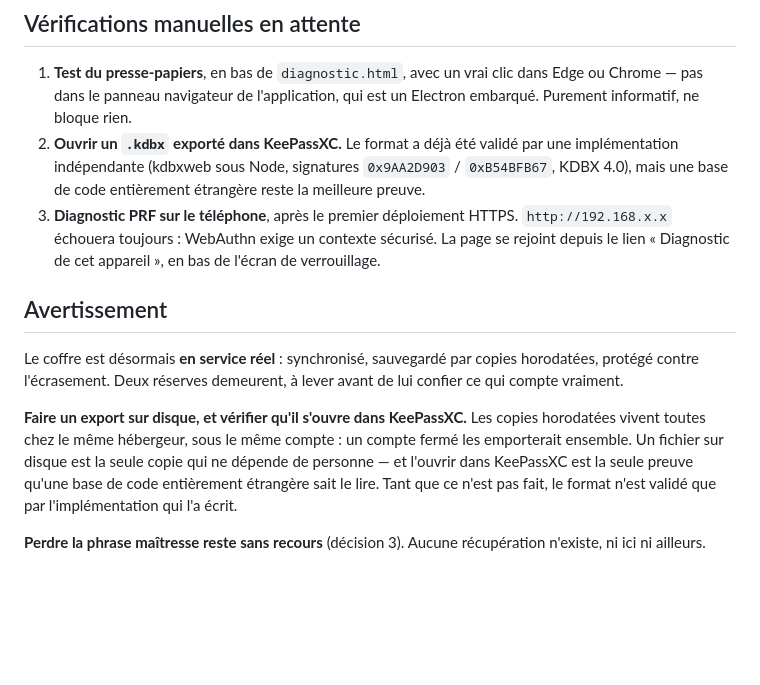
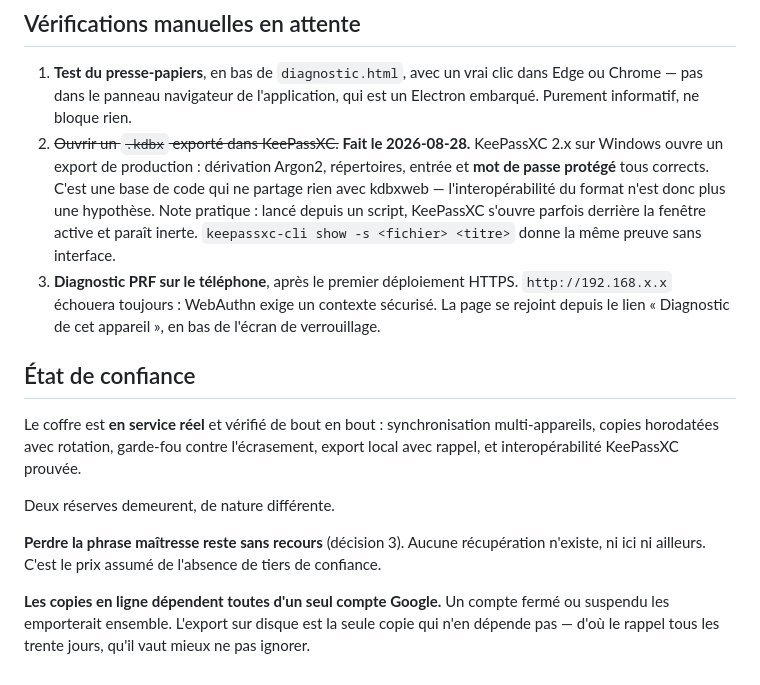
Before and after one commit to TG24130/mysafer, a Markdown page: REPRISE.md, the part around the change. Rendered like a GitHub page; blank space fills up the shorter version.

Commit message:
Interoperabilite KeePassXC verifiee
Un export de production s'ouvre dans KeePassXC : Argon2, repertoires, entree et
champ mot de passe protege tous corrects. Le format ne depend plus de la seule
implementation kdbxweb.

```diff
--- a/REPRISE.md
+++ b/REPRISE.md
@@ -508,27 +508,32 @@ Recherche des briques : `../Quittance-Facile/.github-research/latest.md`
 1. **Test du presse-papiers**, en bas de `diagnostic.html`, avec un vrai clic
    dans Edge ou Chrome — pas dans le panneau navigateur de l'application, qui
    est un Electron embarqué. Purement informatif, ne bloque rien.
-2. **Ouvrir un `.kdbx` exporté dans KeePassXC.** Le format a déjà été validé par
-   une implémentation indépendante (kdbxweb sous Node, signatures
-   `0x9AA2D903` / `0xB54BFB67`, KDBX 4.0), mais une base de code entièrement
-   étrangère reste la meilleure preuve.
+2. ~~Ouvrir un `.kdbx` exporté dans KeePassXC.~~ **Fait le 2026-08-28.**
+   KeePassXC 2.x sur Windows ouvre un export de production : dérivation Argon2,
+   répertoires, entrée et **mot de passe protégé** tous corrects. C'est une base
+   de code qui ne partage rien avec kdbxweb — l'interopérabilité du format n'est
+   donc plus une hypothèse.
+   Note pratique : lancé depuis un script, KeePassXC s'ouvre parfois derrière la
+   fenêtre active et paraît inerte. `keepassxc-cli show -s <fichier> <titre>`
+   donne la même preuve sans interface.
 3. **Diagnostic PRF sur le téléphone**, après le premier déploiement HTTPS.
    `http://192.168.x.x` échouera toujours : WebAuthn exige un contexte sécurisé.
    La page se rejoint depuis le lien « Diagnostic de cet appareil », en bas de
    l'écran de verrouillage.
 
-## Avertissement
+## État de confiance
 
-Le coffre est désormais **en service réel** : synchronisé, sauvegardé par copies
-horodatées, protégé contre l'écrasement. Deux réserves demeurent, à lever avant
-de lui confier ce qui compte vraiment.
+Le coffre est **en service réel** et vérifié de bout en bout : synchronisation
+multi-appareils, copies horodatées avec rotation, garde-fou contre l'écrasement,
+export local avec rappel, et interopérabilité KeePassXC prouvée.
 
-**Faire un export sur disque, et vérifier qu'il s'ouvre dans KeePassXC.** Les
-copies horodatées vivent toutes chez le même hébergeur, sous le même compte : un
-compte fermé les emporterait ensemble. Un fichier sur disque est la seule copie
-qui ne dépende de personne — et l'ouvrir dans KeePassXC est la seule preuve
-qu'une base de code entièrement étrangère sait le lire. Tant que ce n'est pas
-fait, le format n'est validé que par l'implémentation qui l'a écrit.
+Deux réserves demeurent, de nature différente.
 
 **Perdre la phrase maîtresse reste sans recours** (décision 3). Aucune
-récupération n'existe, ni ici ni ailleurs.
+récupération n'existe, ni ici ni ailleurs. C'est le prix assumé de l'absence de
+tiers de confiance.
+
+**Les copies en ligne dépendent toutes d'un seul compte Google.** Un compte
+fermé ou suspendu les emporterait ensemble. L'export sur disque est la seule
+copie qui n'en dépende pas — d'où le rappel tous les trente jours, qu'il vaut
+mieux ne pas ignorer.
```
